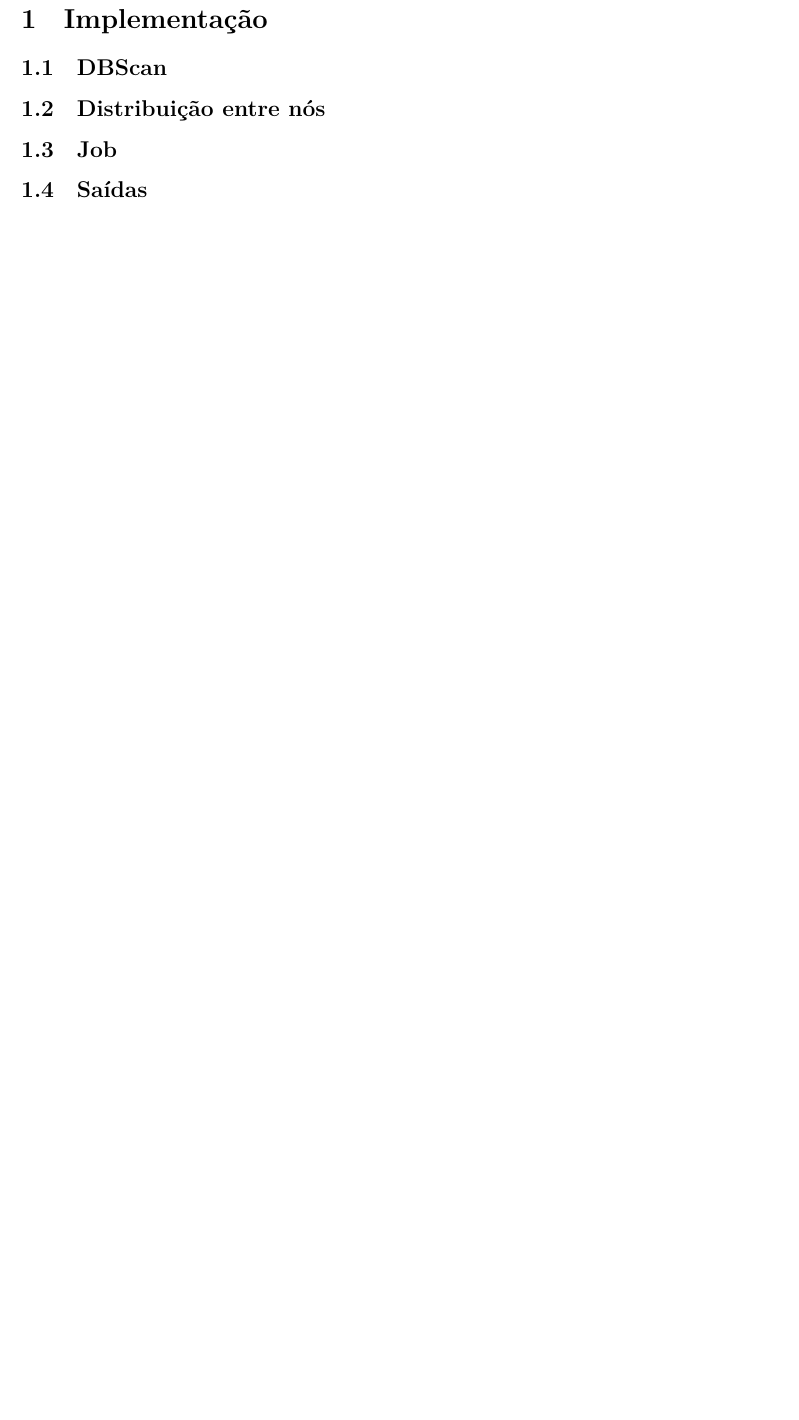
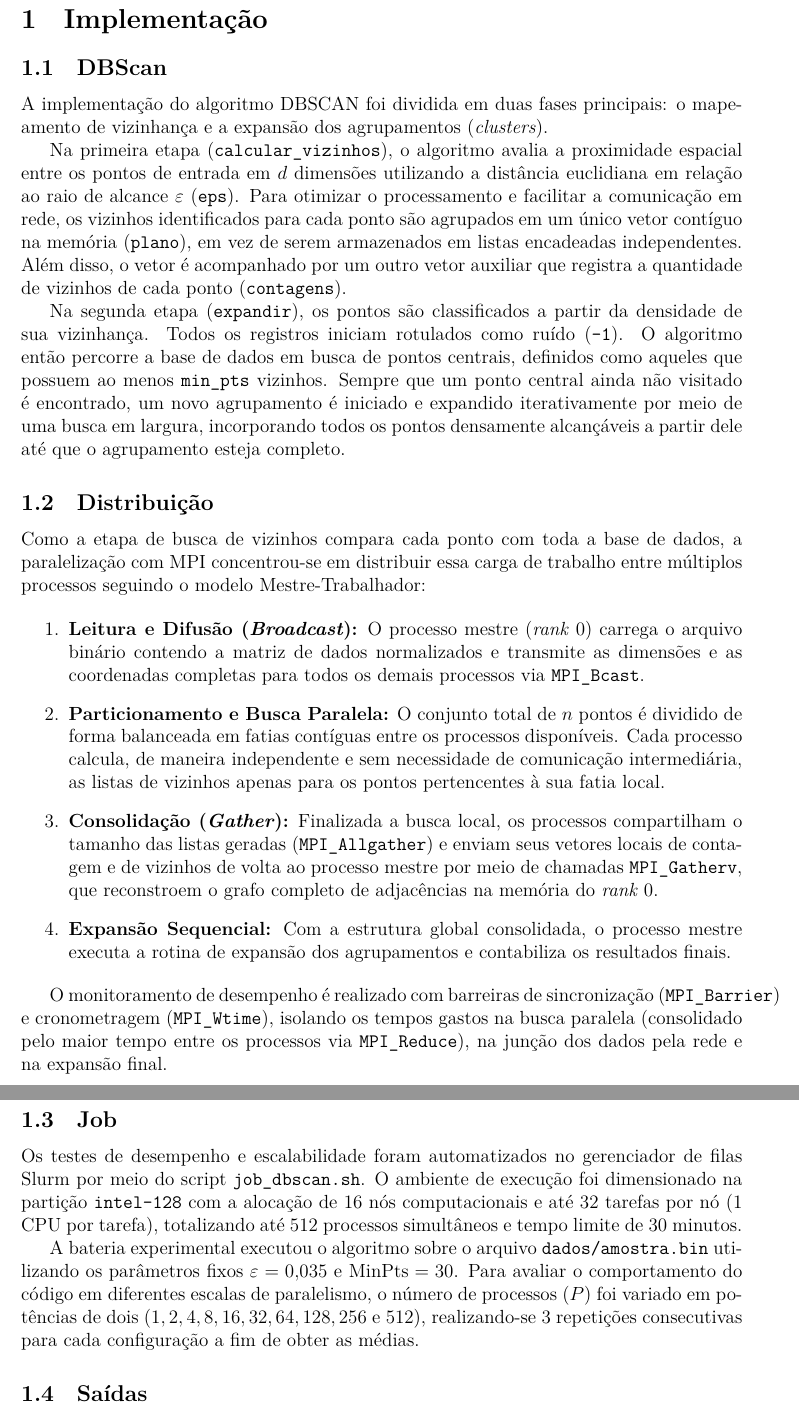
Before and after one commit to enfmarinho/bdp1, a LaTeX document (relatorio/main.tex): part of page 2 of 4 before the commit and two parts of pages 2 and 3 of 5 after it, the two joined at a grey line, cut so that both start at the same text, the shorter picture padded with empty space. Compiled offline with XeLaTeX.

Commit message:
Adiciona seção de implementação no relatório

```diff
--- a/relatorio/main.tex
+++ b/relatorio/main.tex
@@ -74,8 +74,35 @@
 
 \subsection{DBScan}
 
-\subsection{Distribuição entre nós}
+A implementação do algoritmo DBSCAN foi dividida em duas fases principais: o mapeamento de vizinhança e a expansão dos agrupamentos (\textit{clusters}).
+
+Na primeira etapa (\texttt{calcular\_vizinhos}), o algoritmo avalia a proximidade espacial entre os pontos de entrada em $d$ dimensões utilizando a distância euclidiana em relação ao raio de alcance $\varepsilon$ (\texttt{eps}). %
+Para otimizar o processamento e facilitar a comunicação em rede, os vizinhos identificados para cada ponto são agrupados em um único vetor contíguo na memória (\texttt{plano}), em vez de serem armazenados em listas encadeadas independentes. Além disso, o vetor é acompanhado por um outro vetor auxiliar que registra a quantidade de vizinhos de cada ponto (\texttt{contagens}).
+
+Na segunda etapa (\texttt{expandir}), os pontos são classificados a partir da densidade de sua vizinhança.
+Todos os registros iniciam rotulados como ruído (\texttt{-1}).
+O algoritmo então percorre a base de dados em busca de pontos centrais, definidos como aqueles que possuem ao menos \texttt{min\_pts} vizinhos.
+Sempre que um ponto central ainda não visitado é encontrado, um novo agrupamento é iniciado e expandido iterativamente por meio de uma busca em largura, incorporando todos os pontos densamente alcançáveis a partir dele até que o agrupamento esteja completo.
+
+\subsection{Distribuição}
+
+Como a etapa de busca de vizinhos compara cada ponto com toda a base de dados, a paralelização com MPI concentrou-se em distribuir essa carga de trabalho entre múltiplos processos seguindo o modelo Mestre-Trabalhador:
+
+\begin{enumerate}
+    \item \textbf{Leitura e Difusão (\textit{Broadcast}):} O processo mestre (\textit{rank} 0) carrega o arquivo binário contendo a matriz de dados normalizados e transmite as dimensões e as coordenadas completas para todos os demais processos via \texttt{MPI\_Bcast}. %
+    \item \textbf{Particionamento e Busca Paralela:} O conjunto total de $n$ pontos é dividido de forma balanceada em fatias contíguas entre os processos disponíveis.
+    Cada processo calcula, de maneira independente e sem necessidade de comunicação intermediária, as listas de vizinhos apenas para os pontos pertencentes à sua fatia local.
+    \item \textbf{Consolidação (\textit{Gather}):} Finalizada a busca local, os processos compartilham o tamanho das listas geradas (\texttt{MPI\_Allgather}) e enviam seus vetores locais de contagem e de vizinhos de volta ao processo mestre por meio de chamadas \texttt{MPI\_Gatherv}, que reconstroem o grafo completo de adjacências na memória do \textit{rank} 0.
+    \item \textbf{Expansão Sequencial:} Com a estrutura global consolidada, o processo mestre executa a rotina de expansão dos agrupamentos e contabiliza os resultados finais.
+\end{enumerate}
+
+O monitoramento de desempenho é realizado com barreiras de sincronização (\texttt{MPI\_Barrier}) e cronometragem (\texttt{MPI\_Wtime}), isolando os tempos gastos na busca paralela (consolidado pelo maior tempo entre os processos via \texttt{MPI\_Reduce}), na junção dos dados pela rede e na expansão final.
 
 \subsection{Job}
 \label{subsec:job}
 
+Os testes de desempenho e escalabilidade foram automatizados no gerenciador de filas Slurm por meio do script \texttt{job\_dbscan.sh}.
+O ambiente de execução foi dimensionado na partição \texttt{intel-128} com a alocação de 16 nós computacionais e até 32 tarefas por nó (1 CPU por tarefa), totalizando até 512 processos simultâneos e tempo limite de 30 minutos.
+
+A bateria experimental executou o algoritmo sobre o arquivo \texttt{dados/amostra.bin} utilizando os parâmetros fixos $\varepsilon = 0{,}035$ e $\text{MinPts} = 30$.
+Para avaliar o comportamento do código em diferentes escalas de paralelismo, o número de processos ($P$) foi variado em potências de dois ($1, 2, 4, 8, 16, 32, 64, 128, 256$ e $512$), realizando-se 3 repetições consecutivas para cada configuração a fim de obter as médias.
```
Also changed, not shown: relatorio/main.tex (9 more changed lines).
